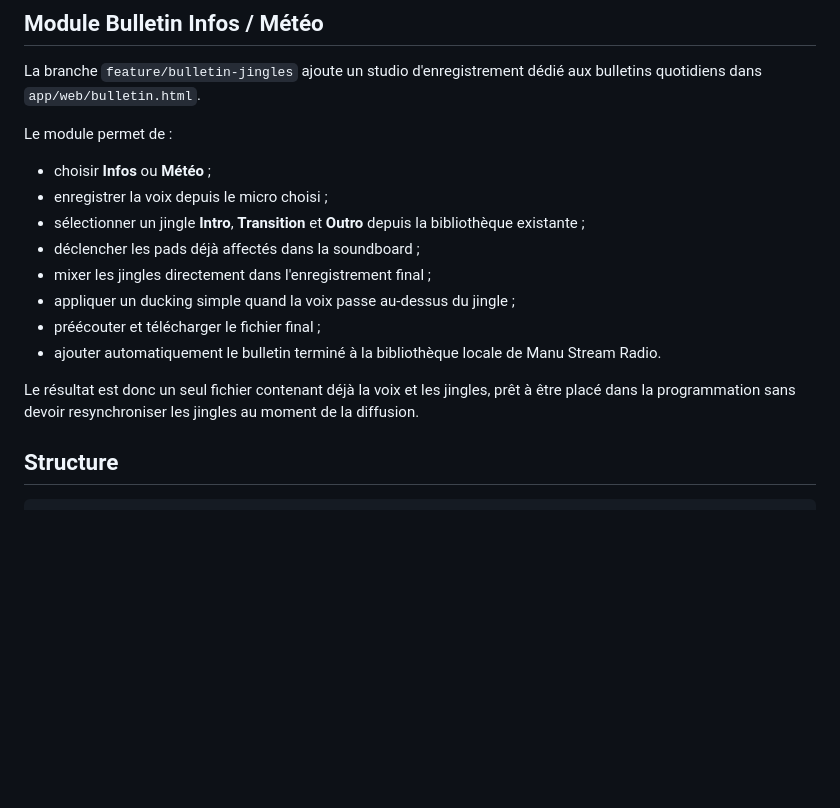
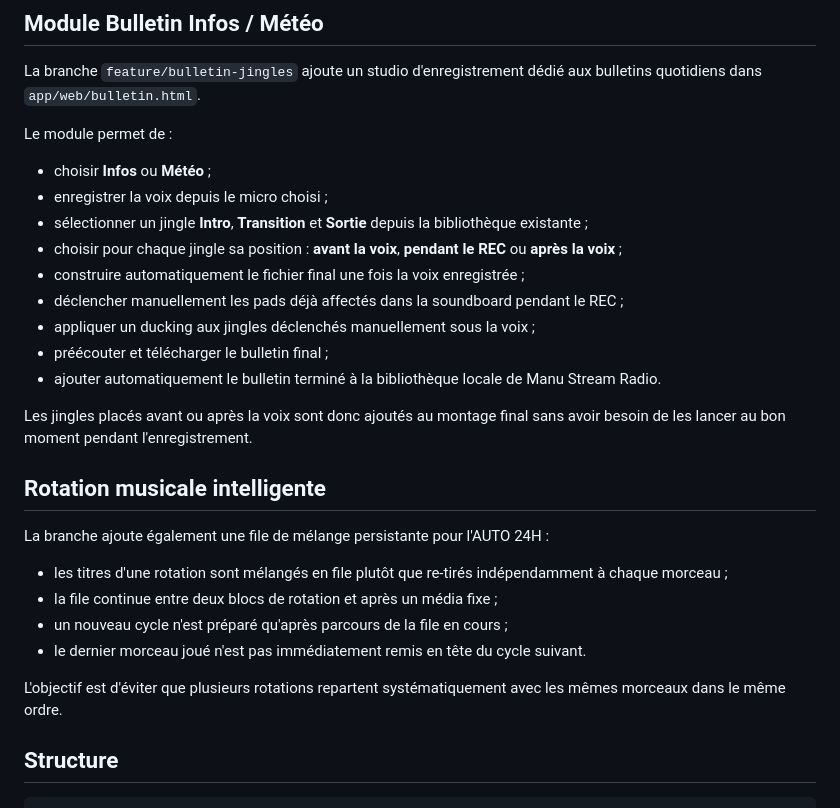
Before and after one commit to cauctomanu-dotcom/Manu-Stream-Radio, a Markdown page: README.md, the part around the change. Drawn GitHub-style; blank space fills up the shorter version.

Commit message:
Document jingle positioning and smart music rotations

```diff
--- a/README.md
+++ b/README.md
@@ -44,14 +44,26 @@ Le module permet de :
 
 - choisir **Infos** ou **Météo** ;
 - enregistrer la voix depuis le micro choisi ;
-- sélectionner un jingle **Intro**, **Transition** et **Outro** depuis la bibliothèque existante ;
-- déclencher les pads déjà affectés dans la soundboard ;
-- mixer les jingles directement dans l'enregistrement final ;
-- appliquer un ducking simple quand la voix passe au-dessus du jingle ;
-- préécouter et télécharger le fichier final ;
+- sélectionner un jingle **Intro**, **Transition** et **Sortie** depuis la bibliothèque existante ;
+- choisir pour chaque jingle sa position : **avant la voix**, **pendant le REC** ou **après la voix** ;
+- construire automatiquement le fichier final une fois la voix enregistrée ;
+- déclencher manuellement les pads déjà affectés dans la soundboard pendant le REC ;
+- appliquer un ducking aux jingles déclenchés manuellement sous la voix ;
+- préécouter et télécharger le bulletin final ;
 - ajouter automatiquement le bulletin terminé à la bibliothèque locale de Manu Stream Radio.
 
-Le résultat est donc un seul fichier contenant déjà la voix et les jingles, prêt à être placé dans la programmation sans devoir resynchroniser les jingles au moment de la diffusion.
+Les jingles placés avant ou après la voix sont donc ajoutés au montage final sans avoir besoin de les lancer au bon moment pendant l'enregistrement.
+
+## Rotation musicale intelligente
+
+La branche ajoute également une file de mélange persistante pour l'AUTO 24H :
+
+- les titres d'une rotation sont mélangés en file plutôt que re-tirés indépendamment à chaque morceau ;
+- la file continue entre deux blocs de rotation et après un média fixe ;
+- un nouveau cycle n'est préparé qu'après parcours de la file en cours ;
+- le dernier morceau joué n'est pas immédiatement remis en tête du cycle suivant.
+
+L'objectif est d'éviter que plusieurs rotations repartent systématiquement avec les mêmes morceaux dans le même ordre.
 
 ## Structure
 
```
